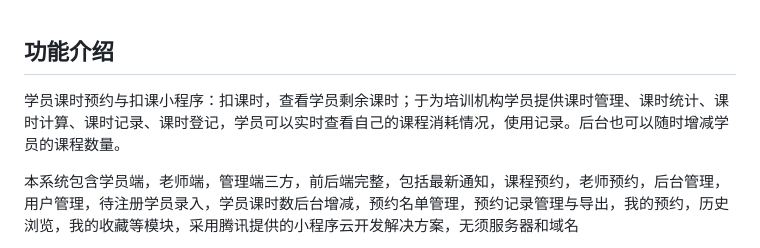
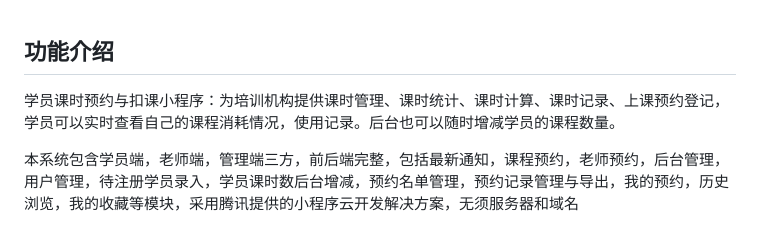
Before and after one commit to weitiandiliming/WeLesson, a Markdown page: README.md, the part around the change. GitHub-like rendering.

Commit message:
update README.md.
Signed-off-by: 青云之志 <shenqibaimaya@outlook.com>

```diff
--- a/README.md
+++ b/README.md
@@ -1,6 +1,6 @@
 ## 功能介绍
 
- 学员课时预约与扣课小程序：扣课时，查看学员剩余课时；于为培训机构学员提供课时管理、课时统计、课时计算、课时记录、课时登记，学员可以实时查看自己的课程消耗情况，使用记录。后台也可以随时增减学员的课程数量。
+ 学员课时预约与扣课小程序：为培训机构提供课时管理、课时统计、课时计算、课时记录、上课预约登记，学员可以实时查看自己的课程消耗情况，使用记录。后台也可以随时增减学员的课程数量。
 
 本系统包含学员端，老师端，管理端三方，前后端完整，包括最新通知，课程预约，老师预约，后台管理，用户管理，待注册学员录入，学员课时数后台增减，预约名单管理，预约记录管理与导出，我的预约，历史浏览，我的收藏等模块，采用腾讯提供的小程序云开发解决方案，无须服务器和域名
 
```
